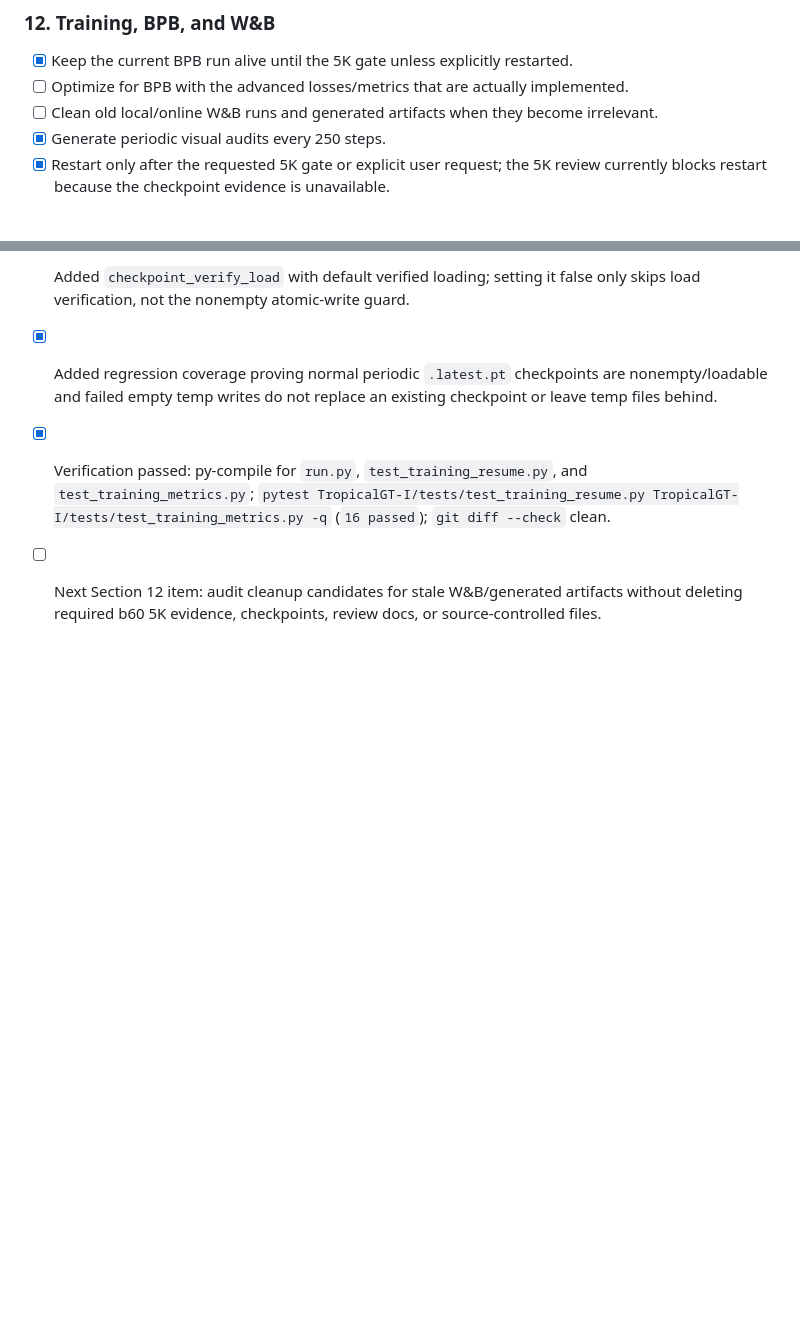
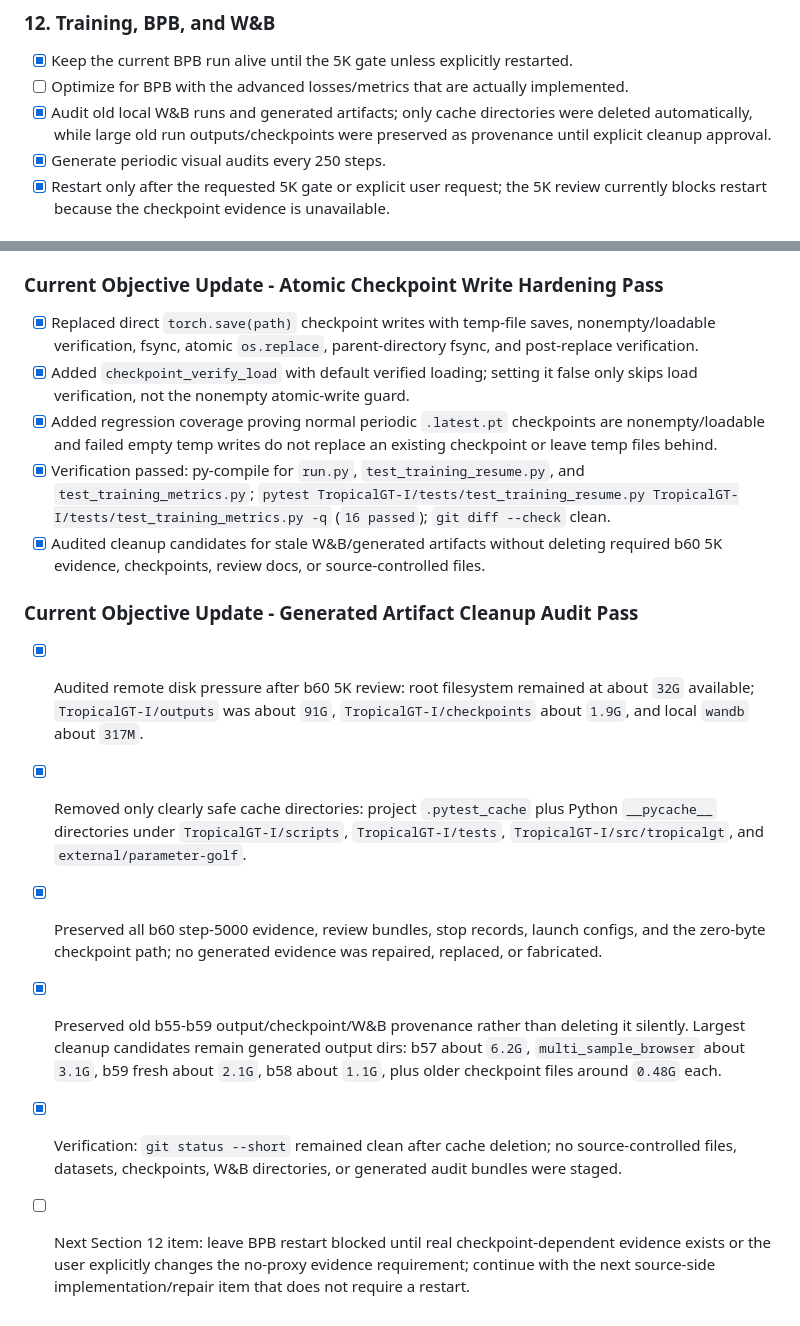
Before and after one commit to amelie-iska/TropicalGT, a Markdown page: planning/tropicalgt_i_sequential_repair_queue_2026-06-14.md, 2 parts joined by grey strips. Rendered like a GitHub page; blank space fills up the shorter version.

Commit message:
Record generated artifact cleanup audit

```diff
--- a/planning/tropicalgt_i_sequential_repair_queue_2026-06-14.md
+++ b/planning/tropicalgt_i_sequential_repair_queue_2026-06-14.md
@@ -132,7 +132,7 @@
 
 - [x] Keep the current BPB run alive until the 5K gate unless explicitly restarted.
 - [ ] Optimize for BPB with the advanced losses/metrics that are actually implemented.
-- [ ] Clean old local/online W&B runs and generated artifacts when they become irrelevant.
+- [x] Audit old local W&B runs and generated artifacts; only cache directories were deleted automatically, while large old run outputs/checkpoints were preserved as provenance until explicit cleanup approval.
 - [x] Generate periodic visual audits every 250 steps.
 - [x] Restart only after the requested 5K gate or explicit user request; the 5K review currently blocks restart because the checkpoint evidence is unavailable.
 
@@ -663,4 +663,13 @@ The live item-by-item repair inventory is maintained in `planning/tropicalgt_i_c
 - [x] Added `checkpoint_verify_load` with default verified loading; setting it false only skips load verification, not the nonempty atomic-write guard.
 - [x] Added regression coverage proving normal periodic `.latest.pt` checkpoints are nonempty/loadable and failed empty temp writes do not replace an existing checkpoint or leave temp files behind.
 - [x] Verification passed: py-compile for `run.py`, `test_training_resume.py`, and `test_training_metrics.py`; `pytest TropicalGT-I/tests/test_training_resume.py TropicalGT-I/tests/test_training_metrics.py -q` (`16 passed`); `git diff --check` clean.
-- [ ] Next Section 12 item: audit cleanup candidates for stale W&B/generated artifacts without deleting required b60 5K evidence, checkpoints, review docs, or source-controlled files.
+- [x] Audited cleanup candidates for stale W&B/generated artifacts without deleting required b60 5K evidence, checkpoints, review docs, or source-controlled files.
+
+### Current Objective Update - Generated Artifact Cleanup Audit Pass
+
+- [x] Audited remote disk pressure after b60 5K review: root filesystem remained at about `32G` available; `TropicalGT-I/outputs` was about `91G`, `TropicalGT-I/checkpoints` about `1.9G`, and local `wandb` about `317M`.
+- [x] Removed only clearly safe cache directories: project `.pytest_cache` plus Python `__pycache__` directories under `TropicalGT-I/scripts`, `TropicalGT-I/tests`, `TropicalGT-I/src/tropicalgt`, and `external/parameter-golf`.
+- [x] Preserved all b60 step-5000 evidence, review bundles, stop records, launch configs, and the zero-byte checkpoint path; no generated evidence was repaired, replaced, or fabricated.
+- [x] Preserved old b55-b59 output/checkpoint/W&B provenance rather than deleting it silently. Largest cleanup candidates remain generated output dirs: b57 about `6.2G`, `multi_sample_browser` about `3.1G`, b59 fresh about `2.1G`, b58 about `1.1G`, plus older checkpoint files around `0.48G` each.
+- [x] Verification: `git status --short` remained clean after cache deletion; no source-controlled files, datasets, checkpoints, W&B directories, or generated audit bundles were staged.
+- [ ] Next Section 12 item: leave BPB restart blocked until real checkpoint-dependent evidence exists or the user explicitly changes the no-proxy evidence requirement; continue with the next source-side implementation/repair item that does not require a restart.
```
Also changed, not shown: planning/tropicalgt_i_current_required_updates_2026-06-14.md (+8 -1 lines).
